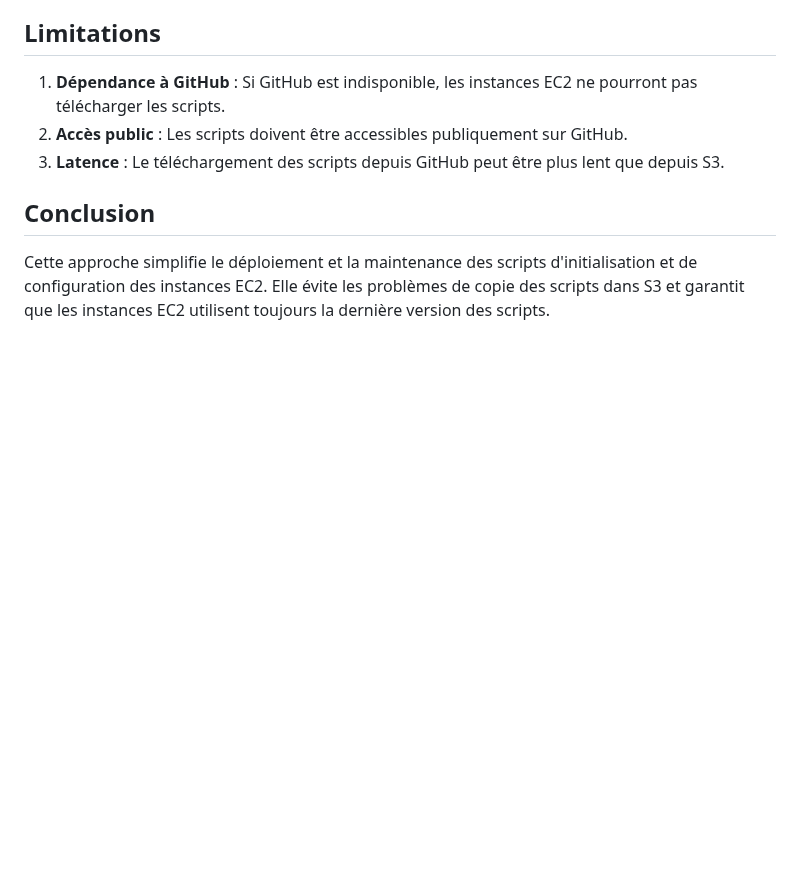
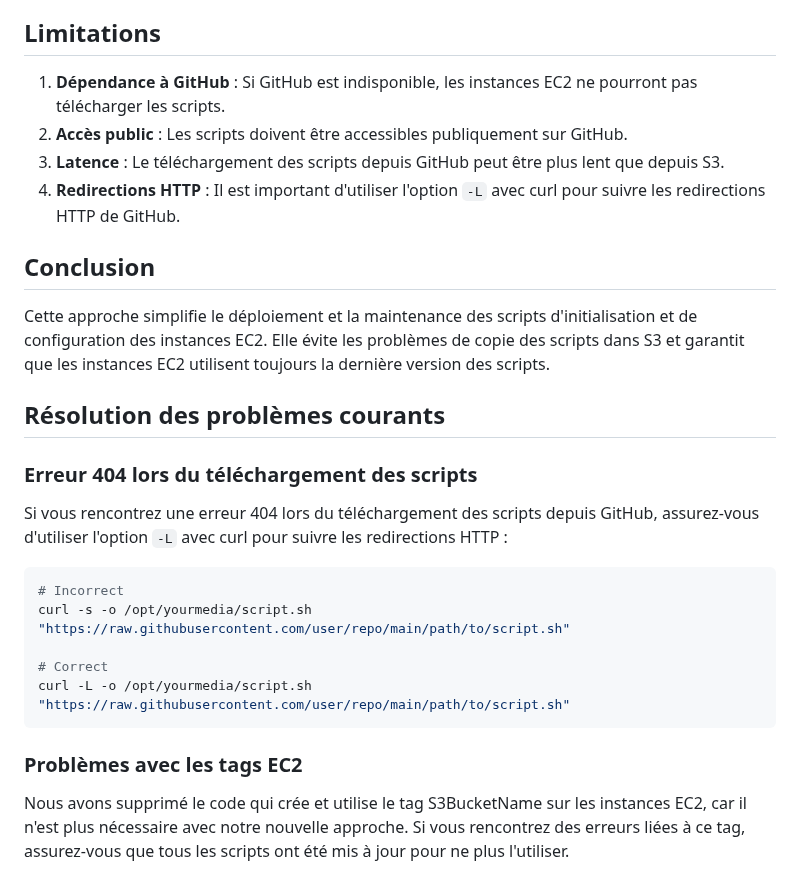
Before and after one commit to Med3Sin/Studi-YourMedia-ECF, a Markdown page: docs/SCRIPTS-GITHUB-APPROACH.md, the part around one of its changes. Rendered like a GitHub page; blank space fills up the shorter version.

````diff
--- a/docs/SCRIPTS-GITHUB-APPROACH.md
+++ b/docs/SCRIPTS-GITHUB-APPROACH.md
@@ -78,7 +98,26 @@ Pour utiliser cette approche, vous devez :
 1. **Dépendance à GitHub** : Si GitHub est indisponible, les instances EC2 ne pourront pas télécharger les scripts.
 2. **Accès public** : Les scripts doivent être accessibles publiquement sur GitHub.
 3. **Latence** : Le téléchargement des scripts depuis GitHub peut être plus lent que depuis S3.
+4. **Redirections HTTP** : Il est important d'utiliser l'option `-L` avec curl pour suivre les redirections HTTP de GitHub.
 
 ## Conclusion
 
 Cette approche simplifie le déploiement et la maintenance des scripts d'initialisation et de configuration des instances EC2. Elle évite les problèmes de copie des scripts dans S3 et garantit que les instances EC2 utilisent toujours la dernière version des scripts.
+
+## Résolution des problèmes courants
+
+### Erreur 404 lors du téléchargement des scripts
+
+Si vous rencontrez une erreur 404 lors du téléchargement des scripts depuis GitHub, assurez-vous d'utiliser l'option `-L` avec curl pour suivre les redirections HTTP :
+
+```bash
+# Incorrect
+curl -s -o /opt/yourmedia/script.sh "https://raw.githubusercontent.com/user/repo/main/path/to/script.sh"
+
+# Correct
+curl -L -o /opt/yourmedia/script.sh "https://raw.githubusercontent.com/user/repo/main/path/to/script.sh"
+```
+
+### Problèmes avec les tags EC2
+
+Nous avons supprimé le code qui crée et utilise le tag S3BucketName sur les instances EC2, car il n'est plus nécessaire avec notre nouvelle approche. Si vous rencontrez des erreurs liées à ce tag, assurez-vous que tous les scripts ont été mis à jour pour ne plus l'utiliser.
````
Also changed, not shown: other parts of docs/SCRIPTS-GITHUB-APPROACH.md (+26 -6 lines), docs/INFRASTRUCTURE.md (+2 -0 lines), docs/INSTANCE-INITIALIZATION.md (+25 -13 lines).
